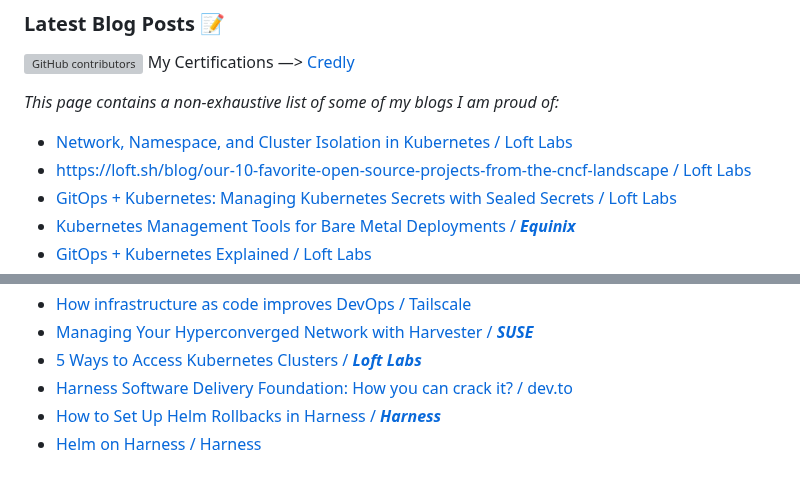
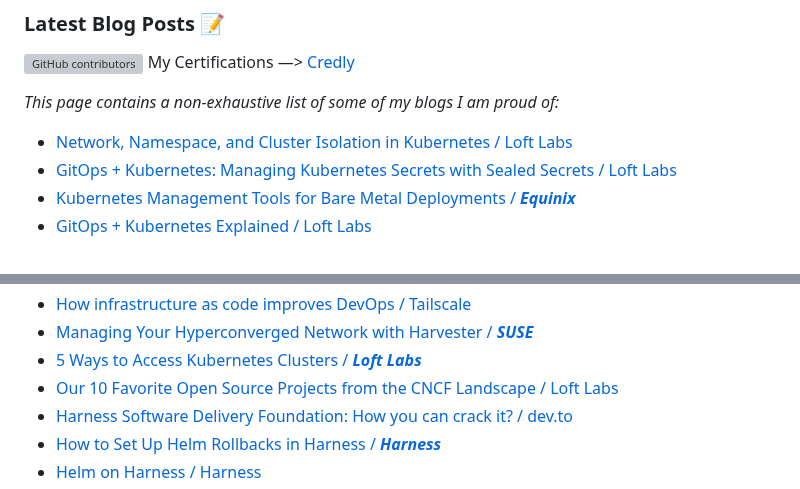
Before and after one commit to hrittikhere/blogs, a Markdown page: README.md, 2 parts joined by grey strips. GitHub-like rendering; grey boxes are pictures that could not be loaded.

```diff
--- a/README.md
+++ b/README.md
@@ -4,7 +4,6 @@
 _This page contains a non-exhaustive list of some of my blogs I am proud of:_
 
 - [Network, Namespace, and Cluster Isolation in Kubernetes / Loft Labs](https://loft.sh/blog/achieving-network-namespace-and-cluster-isolation-in-kubernetes-part-1/)
-- [https://loft.sh/blog/our-10-favorite-open-source-projects-from-the-cncf-landscape / Loft Labs](https://loft.sh/blog/our-10-favorite-open-source-projects-from-the-cncf-landscape/)
 - [ GitOps + Kubernetes: Managing Kubernetes Secrets with Sealed Secrets / Loft Labs ](https://loft.sh/blog/gitops-kubernetes-managing-kubernetes-secrets/)
 - [Kubernetes Management Tools for Bare Metal Deployments / ***Equinix***](https://deploy.equinix.com/blog/kubernetes-management-tools-for-bare-metal-deployments/)
 - [GitOps + Kubernetes Explained  / Loft Labs ](https://loft.sh/blog/gitops-kubernetes-explained/)
@@ -17,6 +16,7 @@ _This page contains a non-exhaustive list of some of my blogs I am proud of:_
 - [How infrastructure as code improves DevOps / Tailscale](https://tailscale.com/learn/infrastructure-as-code/)
 - [Managing Your Hyperconverged Network with Harvester / ***SUSE*** ](https://www.suse.com/c/rancher_blog/managing-your-hyperconverged-network-with-harvester/)
 - [5 Ways to Access Kubernetes Clusters / ***Loft Labs*** ](https://loft.sh/blog/5-ways-to-access-kubernetes-clusters/)
+- [Our 10 Favorite Open Source Projects from the CNCF Landscape / Loft Labs](https://loft.sh/blog/our-10-favorite-open-source-projects-from-the-cncf-landscape/)
 - [Harness Software Delivery Foundation: How you can crack it? / dev.to ](https://dev.to/hrittikhere/software-delivery-foundation-how-you-can-crack-it-jfn)
 - [How to Set Up Helm Rollbacks in Harness / ***Harness***](https://harness.io/blog/how-set-up-helm-rollbacks-harness)
 - [Helm on Harness / Harness](https://www.harness.io/technical-blog/getting-started-with-helm)
```
